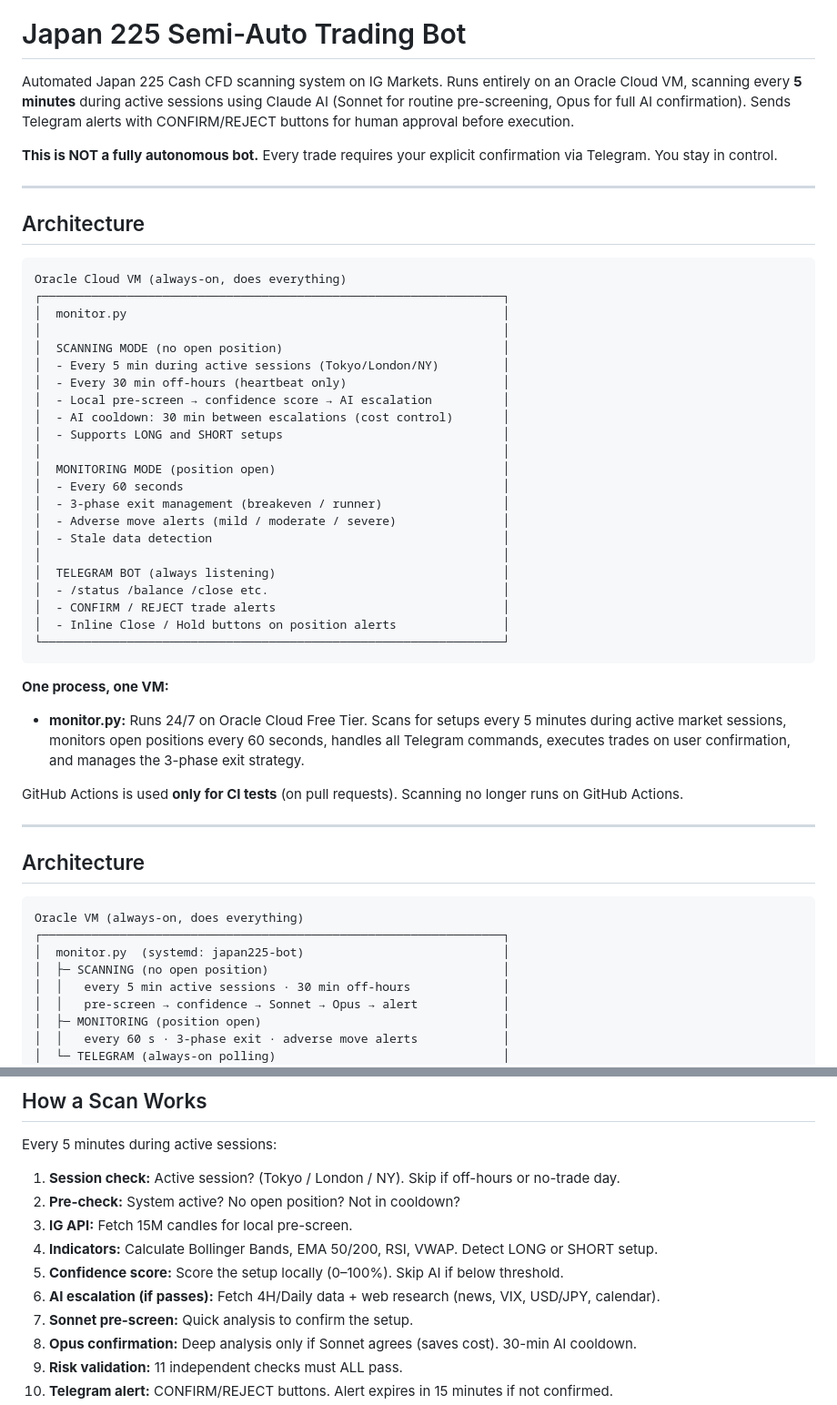
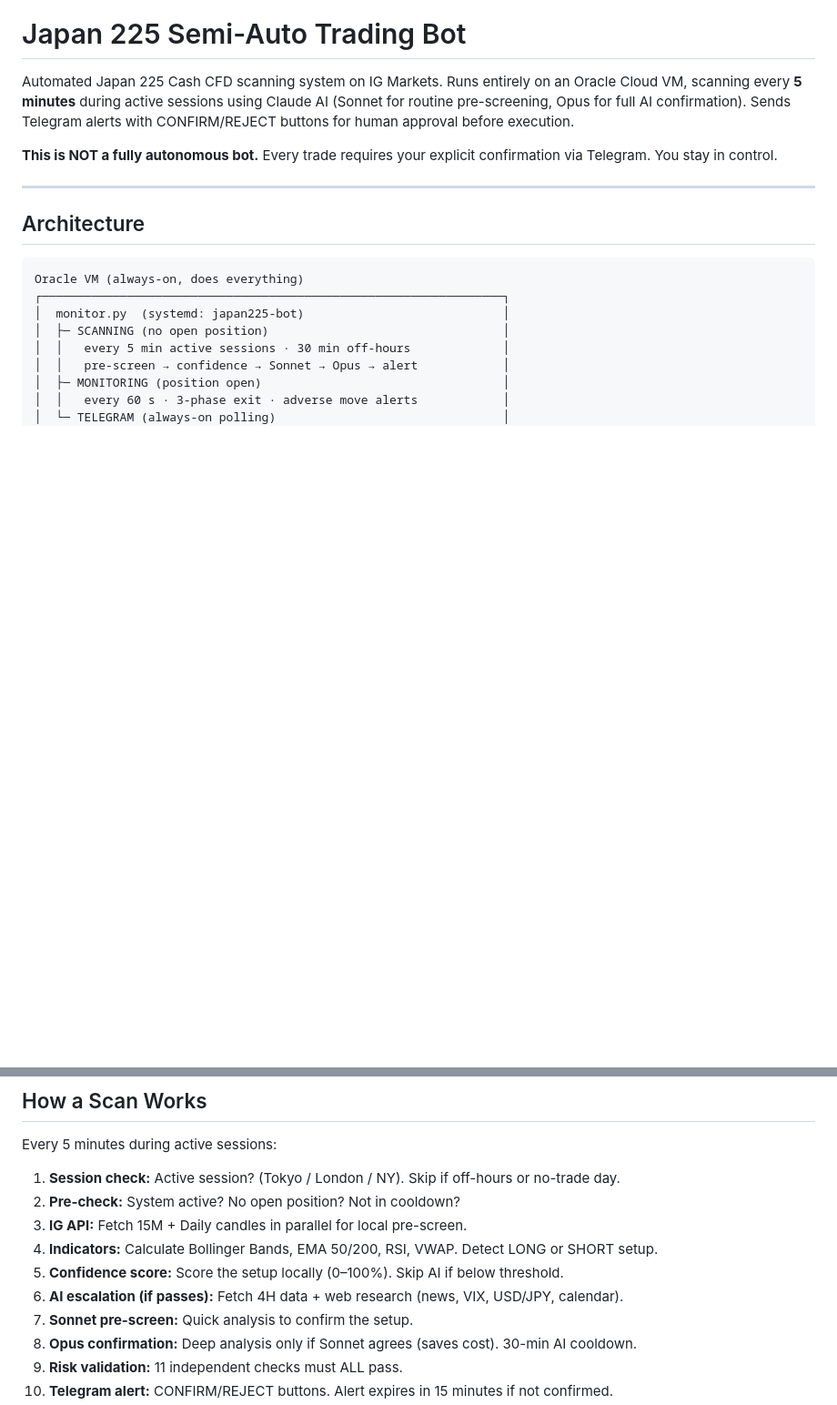
Before and after one commit to MostafaiQ/japan225-bot, a Markdown page: README.md, 2 parts joined by grey strips. Shown at 91% size. GitHub-like rendering; blank space fills up the shorter version.

Commit message:
docs: README final overhaul — remove duplicate Architecture section
- Removed duplicate/stale Architecture block (first of two was old verbose
  version without dashboard; kept the compact tree diagram with dashboard)
- Added DASHBOARD_TOKEN to Environment Variables section
- Updated 'How a Scan Works' step 3/6 to reflect pre-screen fix
  (15M + Daily now fetched in parallel at step 3; step 6 is 4H only)

Co-Authored-By: Claude Sonnet 4.6 <noreply@anthropic.com>

````diff
--- a/README.md
+++ b/README.md
@@ -3,41 +3,6 @@
 Automated Japan 225 Cash CFD scanning system on IG Markets. Runs entirely on an Oracle Cloud VM, scanning every **5 minutes** during active sessions using Claude AI (Sonnet for routine pre-screening, Opus for full AI confirmation). Sends Telegram alerts with CONFIRM/REJECT buttons for human approval before execution.
 
 **This is NOT a fully autonomous bot.** Every trade requires your explicit confirmation via Telegram. You stay in control.
-
----
-
-## Architecture
-
-```
-Oracle Cloud VM (always-on, does everything)
-┌─────────────────────────────────────────────────────────────────┐
-│  monitor.py                                                     │
-│                                                                 │
-│  SCANNING MODE (no open position)                               │
-│  - Every 5 min during active sessions (Tokyo/London/NY)         │
-│  - Every 30 min off-hours (heartbeat only)                      │
-│  - Local pre-screen → confidence score → AI escalation          │
-│  - AI cooldown: 30 min between escalations (cost control)       │
-│  - Supports LONG and SHORT setups                               │
-│                                                                 │
-│  MONITORING MODE (position open)                                │
-│  - Every 60 seconds                                             │
-│  - 3-phase exit management (breakeven / runner)                 │
-│  - Adverse move alerts (mild / moderate / severe)               │
-│  - Stale data detection                                         │
-│                                                                 │
-│  TELEGRAM BOT (always listening)                                │
-│  - /status /balance /close etc.                                 │
-│  - CONFIRM / REJECT trade alerts                                │
-│  - Inline Close / Hold buttons on position alerts               │
-└─────────────────────────────────────────────────────────────────┘
-```
-
-**One process, one VM:**
-
-- **monitor.py:** Runs 24/7 on Oracle Cloud Free Tier. Scans for setups every 5 minutes during active market sessions, monitors open positions every 60 seconds, handles all Telegram commands, executes trades on user confirmation, and manages the 3-phase exit strategy.
-
-GitHub Actions is used **only for CI tests** (on pull requests). Scanning no longer runs on GitHub Actions.
 
 ---
 
@@ -228,10 +194,10 @@ Every 5 minutes during active sessions:
 
 1. **Session check:** Active session? (Tokyo / London / NY). Skip if off-hours or no-trade day.
 2. **Pre-check:** System active? No open position? Not in cooldown?
-3. **IG API:** Fetch 15M candles for local pre-screen.
+3. **IG API:** Fetch 15M + Daily candles in parallel for local pre-screen.
 4. **Indicators:** Calculate Bollinger Bands, EMA 50/200, RSI, VWAP. Detect LONG or SHORT setup.
 5. **Confidence score:** Score the setup locally (0–100%). Skip AI if below threshold.
-6. **AI escalation (if passes):** Fetch 4H/Daily data + web research (news, VIX, USD/JPY, calendar).
+6. **AI escalation (if passes):** Fetch 4H data + web research (news, VIX, USD/JPY, calendar).
 7. **Sonnet pre-screen:** Quick analysis to confirm the setup.
 8. **Opus confirmation:** Deep analysis only if Sonnet agrees (saves cost). 30-min AI cooldown.
 9. **Risk validation:** 11 independent checks must ALL pass.
````
Also changed, not shown: other parts of README.md (+3 -2 lines).
